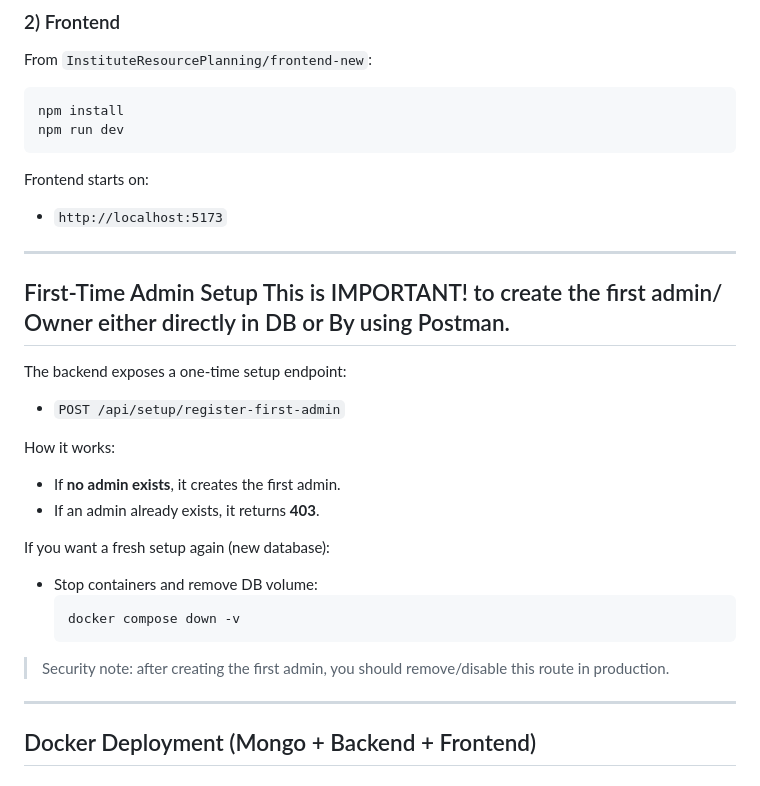
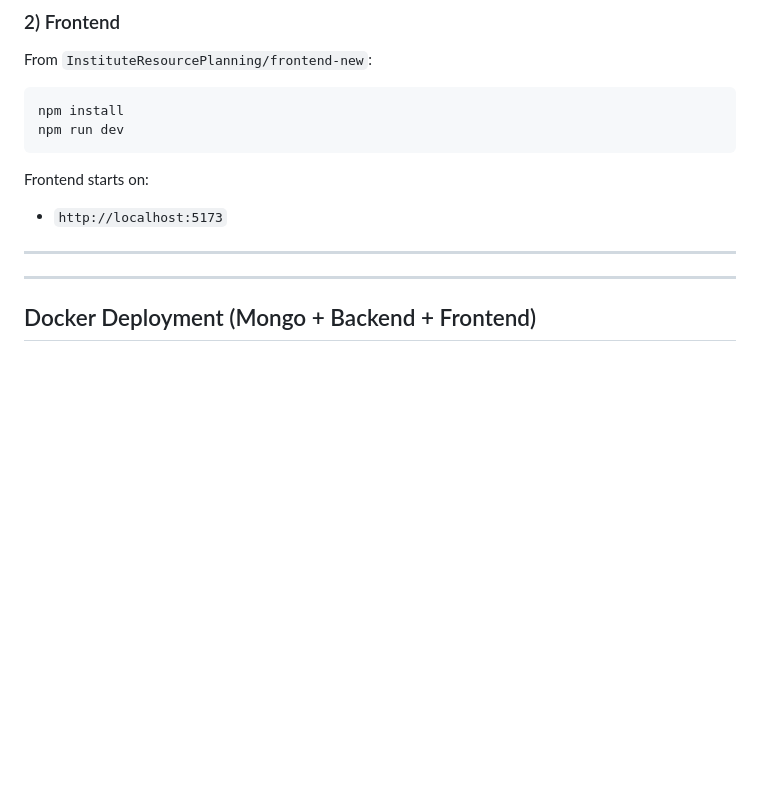
Before and after one commit to Muhammad-Rohaan/Project-SCD, a Markdown page: README.md, the part around the change. Rendered like a GitHub page; blank space fills up the shorter version.

````diff
--- a/README.md
+++ b/README.md
@@ -85,26 +85,6 @@ Frontend starts on:
 - `http://localhost:5173`
 
 ---
-
-## First-Time Admin Setup This is IMPORTANT! to create the first admin/ Owner either directly in DB or By using Postman.
-
-The backend exposes a one-time setup endpoint:
-- `POST /api/setup/register-first-admin`
-<!--
-Frontend page:
-- `http://localhost:5173/setup-first-admin` -->
-
-How it works:
-- If **no admin exists**, it creates the first admin.
-- If an admin already exists, it returns **403**.
-
-If you want a fresh setup again (new database):
-- Stop containers and remove DB volume:
-  ```bash
-  docker compose down -v
-  ```
-
-> Security note: after creating the first admin, you should remove/disable this route in production.
 
 ---
 
````
